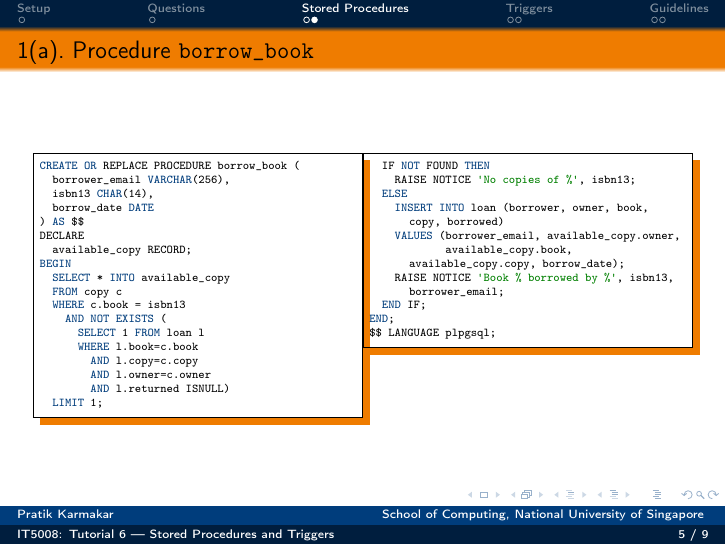
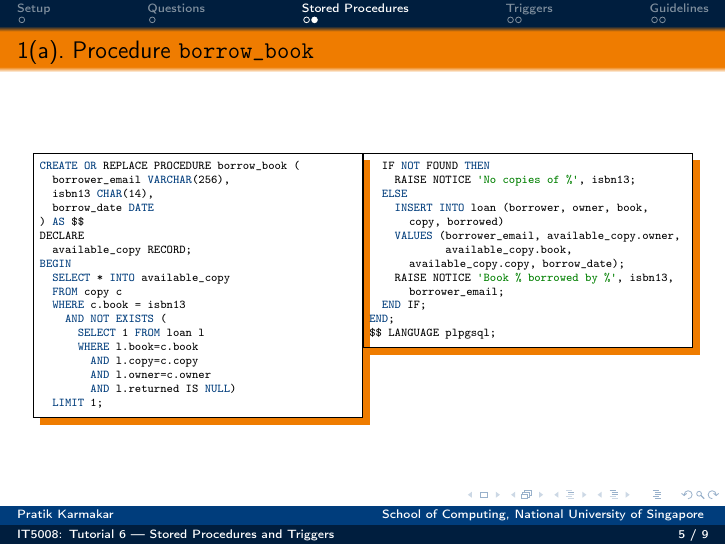
Before and after one commit to pratik2358/IT5008__25_26, LaTeX slides (tut_06.tex): page 5 of 9. Compiled offline with pdfLaTeX.

Commit message:
Updates from Overleaf

```diff
--- a/tut_06.tex
+++ b/tut_06.tex
@@ -163,7 +163,7 @@ BEGIN
       WHERE l.book=c.book
         AND l.copy=c.copy
         AND l.owner=c.owner
-        AND l.returned ISNULL)
+        AND l.returned IS NULL)
   LIMIT 1;
 \end{lstlisting}
 
```
Also changed, not shown: slides/tut_06.pdf.
